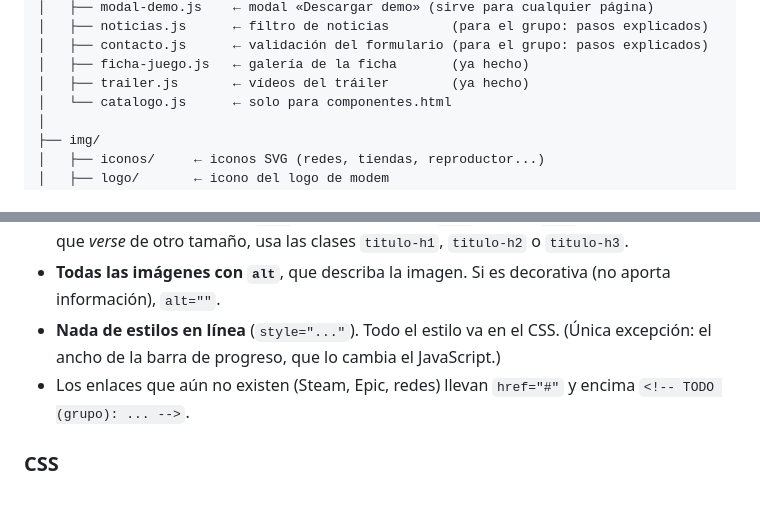
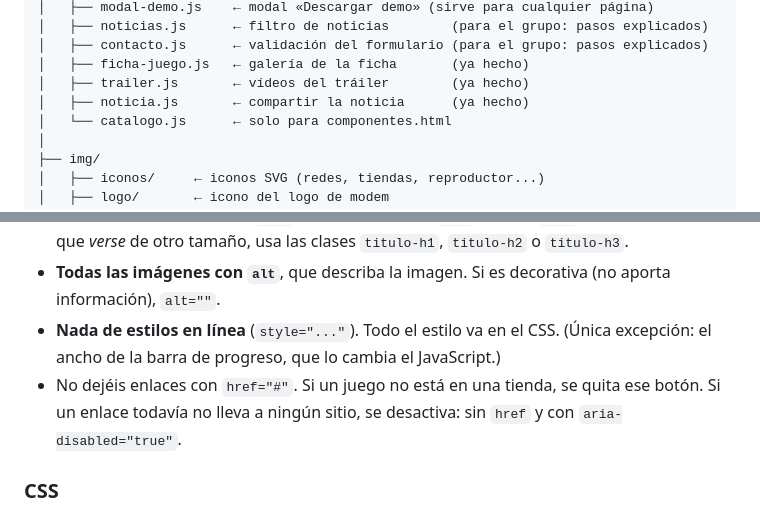
Before and after one commit to a26migueltv/modem-web, a Markdown page: README.md, 2 parts joined by grey strips. Rendered like a GitHub page.

```diff
--- a/README.md
+++ b/README.md
@@ -63,6 +63,7 @@ modem-web/
 │   ├── contacto.js      ← validación del formulario (para el grupo: pasos explicados)
 │   ├── ficha-juego.js   ← galería de la ficha       (ya hecho)
 │   ├── trailer.js       ← vídeos del tráiler        (ya hecho)
+│   ├── noticia.js       ← compartir la noticia      (ya hecho)
 │   └── catalogo.js      ← solo para componentes.html
 │
 ├── img/
@@ -376,7 +377,7 @@ Estas normas hacen que las 8 páginas parezcan hechas por la misma persona.
 - **Títulos en orden**: un solo `<h1>` por página, luego `<h2>` y luego `<h3>`. Si un título tiene que *verse* de otro tamaño, usa las clases `titulo-h1`, `titulo-h2` o `titulo-h3`.
 - **Todas las imágenes con `alt`**, que describa la imagen. Si es decorativa (no aporta información), `alt=""`.
 - **Nada de estilos en línea** (`style="..."`). Todo el estilo va en el CSS. (Única excepción: el ancho de la barra de progreso, que lo cambia el JavaScript.)
-- Los enlaces que aún no existen (Steam, Epic, redes) llevan `href="#"` y encima `<!-- TODO (grupo): ... -->`.
+- No dejéis enlaces con `href="#"`. Si un juego no está en una tienda, se quita ese botón. Si un enlace todavía no lleva a ningún sitio, se desactiva: sin `href` y con `aria-disabled="true"`.
 
 ### CSS
 - **Usa siempre las variables** de `base.css`: `var(--color-acento)`, `var(--espacio-24)`, `var(--tamano-h2)`... **Nunca un color suelto** (`#00a3f9`).
```
Also changed, not shown: CLAUDE.md (+14 -6 lines), TAREAS.md (+25 -20 lines).
